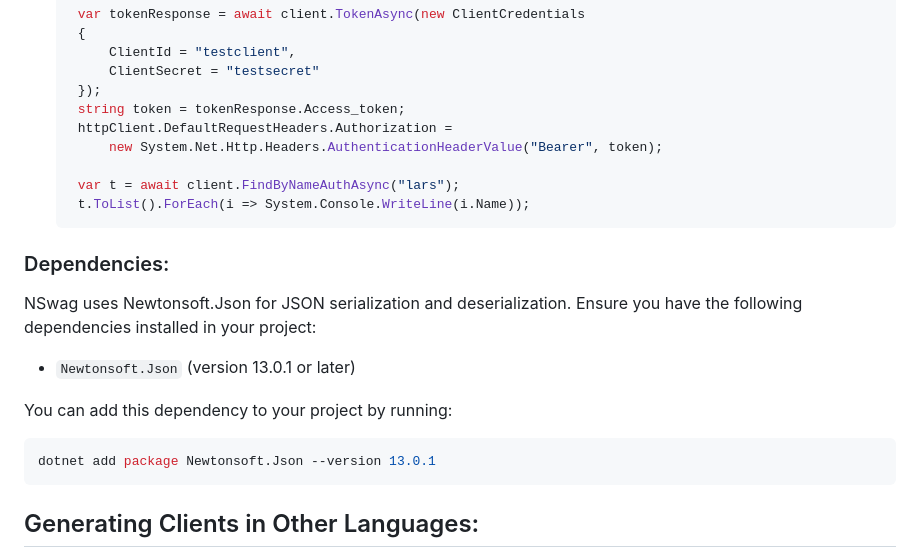
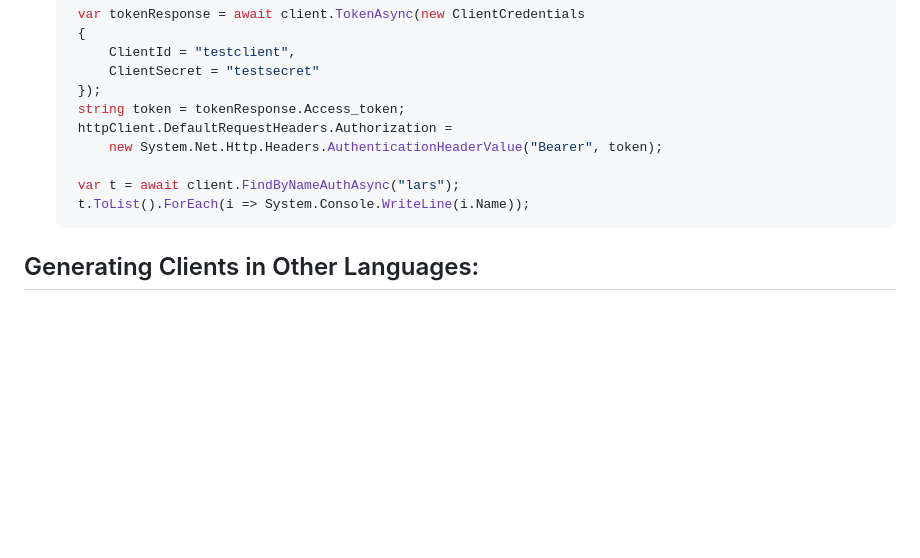
Before and after one commit to devcronberg/minicrm, a Markdown page: readme.md, the part around the change. GitHub-like rendering; blank space fills up the shorter version.

Commit message:
Remove outdated dependencies section from README

````diff
--- a/readme.md
+++ b/readme.md
@@ -166,16 +166,6 @@ You can generate a C# client for this API using NSwag. Follow these steps:
     var t = await client.FindByNameAuthAsync("lars");
     t.ToList().ForEach(i => System.Console.WriteLine(i.Name));
    ```
-### Dependencies:
-
-NSwag uses Newtonsoft.Json for JSON serialization and deserialization. Ensure you have the following dependencies installed in your project:
-
-- `Newtonsoft.Json` (version 13.0.1 or later)
-
-You can add this dependency to your project by running:
-```sh
-dotnet add package Newtonsoft.Json --version 13.0.1
-```
 ## Generating Clients in Other Languages:
 
 You can also generate clients for this API in other languages such as Python, JavaScript, and TypeScript. Here are some tools you can use:
````
